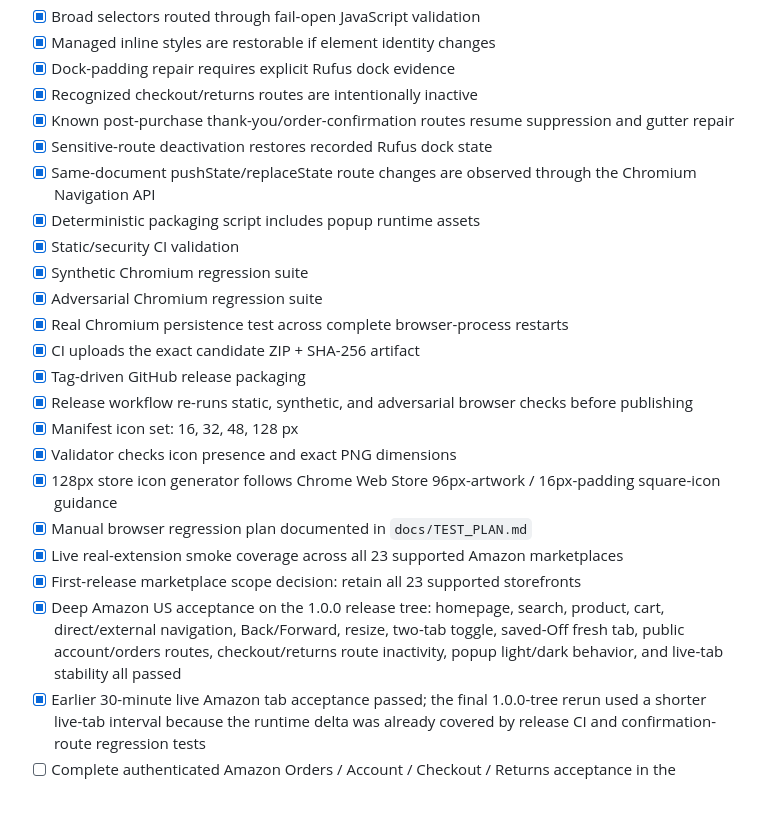
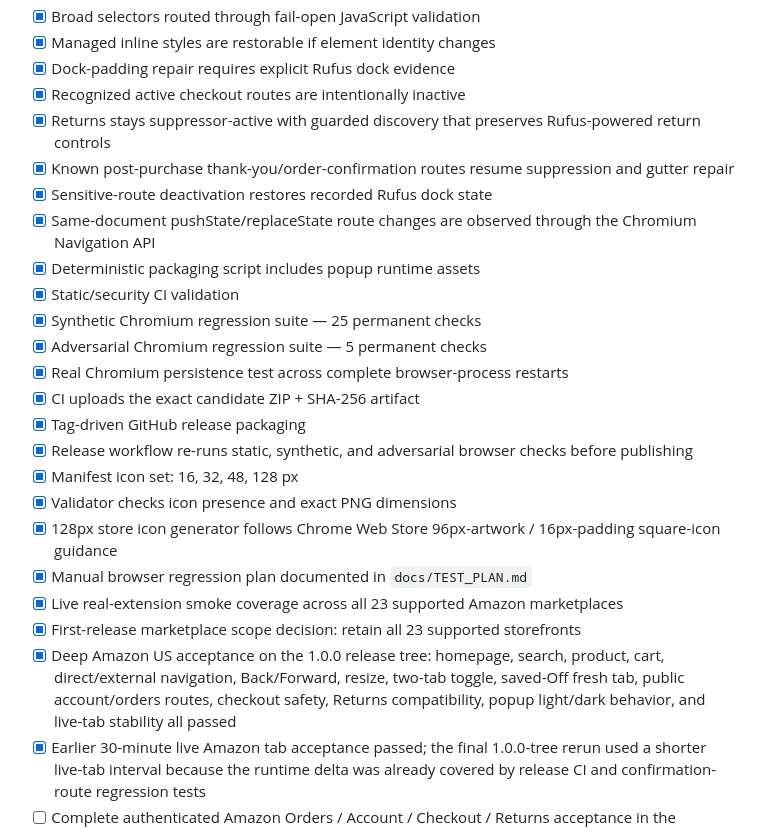
Before and after one commit to JohnnyZLi/amazon-alexa-shopping-suppressor, a Markdown page: docs/STORE_SUBMISSION.md, the part around the change. Drawn GitHub-style; blank space fills up the shorter version.

Commit message:
Refresh Web Store submission checklist

```diff
--- a/docs/STORE_SUBMISSION.md
+++ b/docs/STORE_SUBMISSION.md
@@ -19,14 +19,15 @@ This document tracks the remaining work between the current release candidate an
 - [x] Broad selectors routed through fail-open JavaScript validation
 - [x] Managed inline styles are restorable if element identity changes
 - [x] Dock-padding repair requires explicit Rufus dock evidence
-- [x] Recognized checkout/returns routes are intentionally inactive
+- [x] Recognized active checkout routes are intentionally inactive
+- [x] Returns stays suppressor-active with guarded discovery that preserves Rufus-powered return controls
 - [x] Known post-purchase thank-you/order-confirmation routes resume suppression and gutter repair
 - [x] Sensitive-route deactivation restores recorded Rufus dock state
 - [x] Same-document pushState/replaceState route changes are observed through the Chromium Navigation API
 - [x] Deterministic packaging script includes popup runtime assets
 - [x] Static/security CI validation
-- [x] Synthetic Chromium regression suite
-- [x] Adversarial Chromium regression suite
+- [x] Synthetic Chromium regression suite — 25 permanent checks
+- [x] Adversarial Chromium regression suite — 5 permanent checks
 - [x] Real Chromium persistence test across complete browser-process restarts
 - [x] CI uploads the exact candidate ZIP + SHA-256 artifact
 - [x] Tag-driven GitHub release packaging
@@ -37,7 +38,7 @@ This document tracks the remaining work between the current release candidate an
 - [x] Manual browser regression plan documented in `docs/TEST_PLAN.md`
 - [x] Live real-extension smoke coverage across all 23 supported Amazon marketplaces
 - [x] First-release marketplace scope decision: retain all 23 supported storefronts
-- [x] Deep Amazon US acceptance on the 1.0.0 release tree: homepage, search, product, cart, direct/external navigation, Back/Forward, resize, two-tab toggle, saved-Off fresh tab, public account/orders routes, checkout/returns route inactivity, popup light/dark behavior, and live-tab stability all passed
+- [x] Deep Amazon US acceptance on the 1.0.0 release tree: homepage, search, product, cart, direct/external navigation, Back/Forward, resize, two-tab toggle, saved-Off fresh tab, public account/orders routes, checkout safety, Returns compatibility, popup light/dark behavior, and live-tab stability all passed
 - [x] Earlier 30-minute live Amazon tab acceptance passed; the final 1.0.0-tree rerun used a shorter live-tab interval because the runtime delta was already covered by release CI and confirmation-route regression tests
 - [ ] Complete authenticated Amazon Orders / Account / Checkout / Returns acceptance in the publisher's normal Chrome session
 
```
